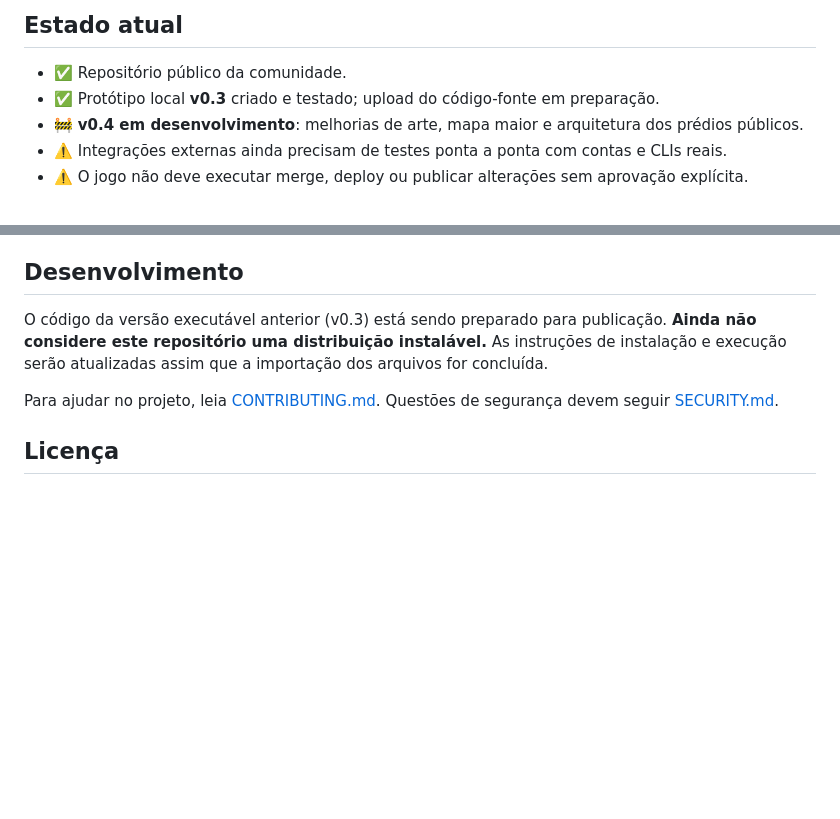
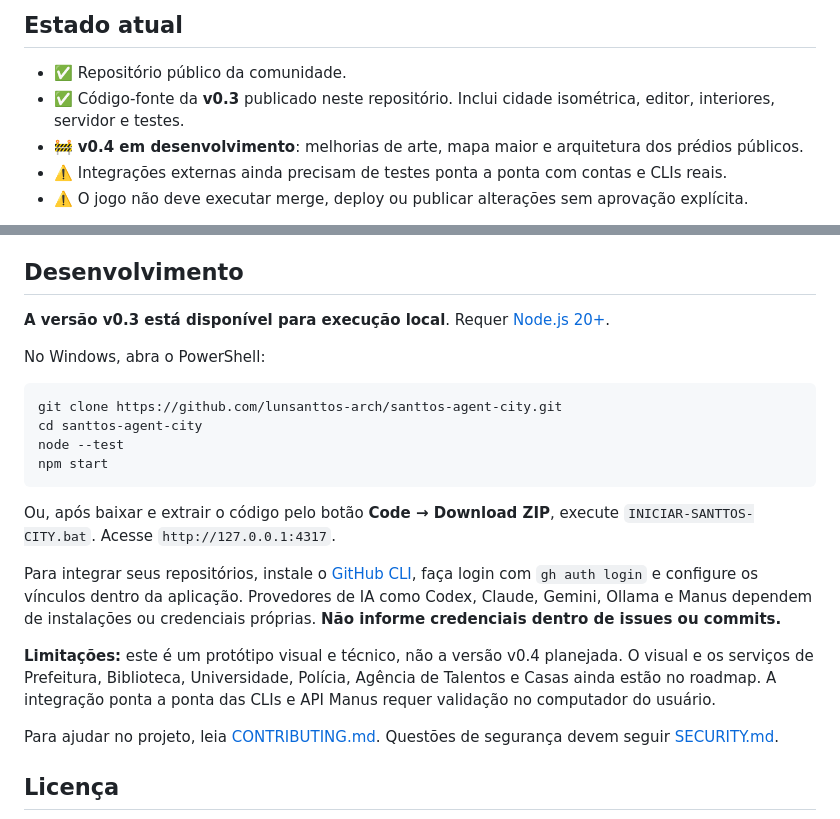
Before and after one commit to lunsanttos-arch/santtos-agent-city, a Markdown page: README.md, 2 parts joined by grey strips. GitHub-like rendering; blank space fills up the shorter version.

Commit message:
docs: document GitHub installation after v0.3 source import

````diff
--- a/README.md
+++ b/README.md
@@ -13,7 +13,7 @@ Os projetos são associados a **repositórios GitHub**, não a pastas permanente
 ## Estado atual
 
 - ✅ Repositório público da comunidade.
-- ✅ Protótipo local **v0.3** criado e testado; upload do código-fonte em preparação.
+- ✅ Código-fonte da **v0.3** publicado neste repositório. Inclui cidade isométrica, editor, interiores, servidor e testes.
 - 🚧 **v0.4 em desenvolvimento**: melhorias de arte, mapa maior e arquitetura dos prédios públicos.
 - ⚠️ Integrações externas ainda precisam de testes ponta a ponta com contas e CLIs reais.
 - ⚠️ O jogo não deve executar merge, deploy ou publicar alterações sem aprovação explícita.
@@ -44,7 +44,22 @@ Veja [ROADMAP.md](ROADMAP.md) e [CONTRIBUTING.md](CONTRIBUTING.md).
 
 ## Desenvolvimento
 
-O código da versão executável anterior (v0.3) está sendo preparado para publicação. **Ainda não considere este repositório uma distribuição instalável.** As instruções de instalação e execução serão atualizadas assim que a importação dos arquivos for concluída.
+**A versão v0.3 está disponível para execução local**. Requer [Node.js 20+](https://nodejs.org/).
+
+No Windows, abra o PowerShell:
+
+```powershell
+git clone https://github.com/lunsanttos-arch/santtos-agent-city.git
+cd santtos-agent-city
+node --test
+npm start
+```
+
+Ou, após baixar e extrair o código pelo botão **Code → Download ZIP**, execute `INICIAR-SANTTOS-CITY.bat`. Acesse `http://127.0.0.1:4317`.
+
+Para integrar seus repositórios, instale o [GitHub CLI](https://cli.github.com/), faça login com `gh auth login` e configure os vínculos dentro da aplicação. Provedores de IA como Codex, Claude, Gemini, Ollama e Manus dependem de instalações ou credenciais próprias. **Não informe credenciais dentro de issues ou commits.**
+
+**Limitações:** este é um protótipo visual e técnico, não a versão v0.4 planejada. O visual e os serviços de Prefeitura, Biblioteca, Universidade, Polícia, Agência de Talentos e Casas ainda estão no roadmap. A integração ponta a ponta das CLIs e API Manus requer validação no computador do usuário.
 
 Para ajudar no projeto, leia [CONTRIBUTING.md](CONTRIBUTING.md). Questões de segurança devem seguir [SECURITY.md](SECURITY.md).
 
````
